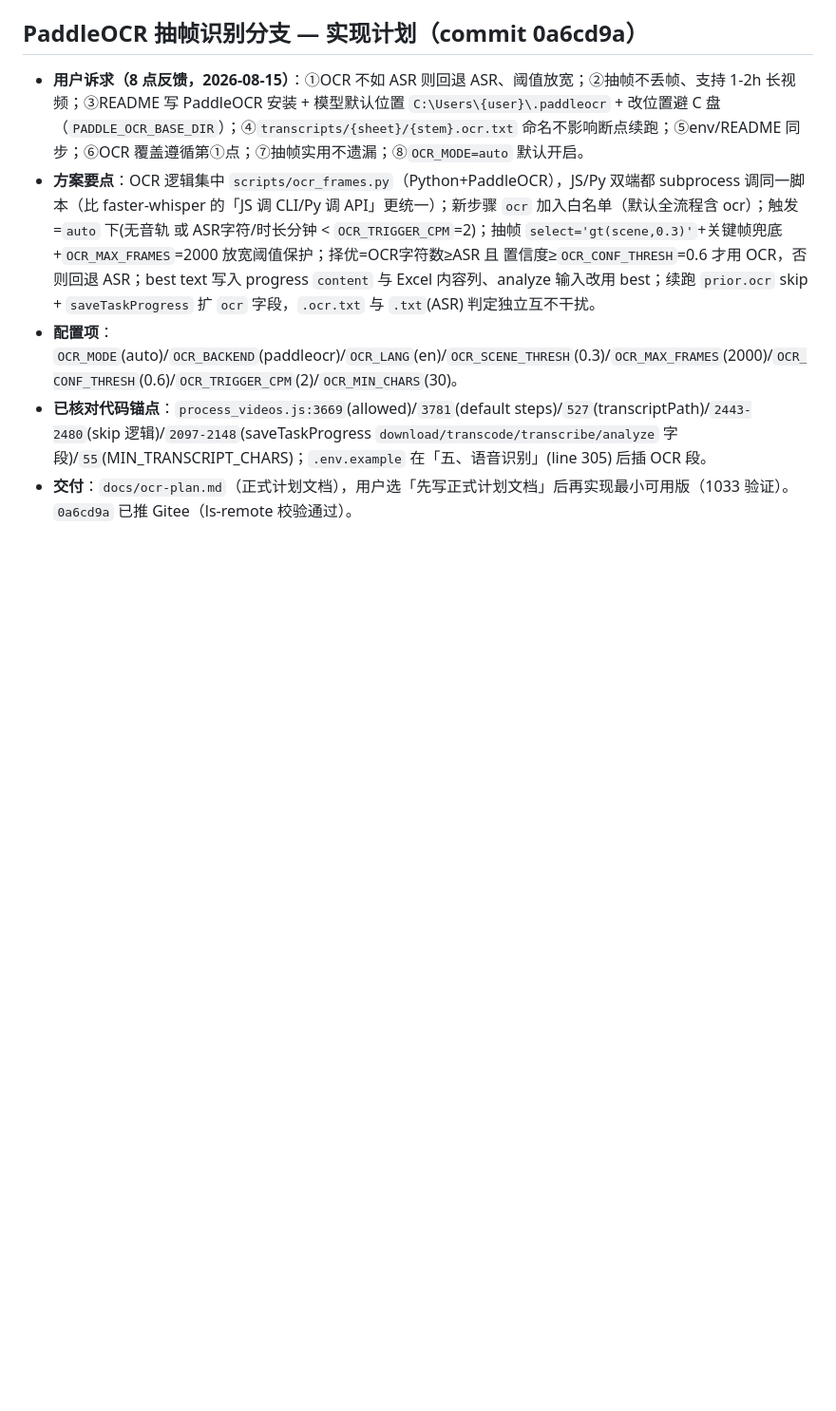
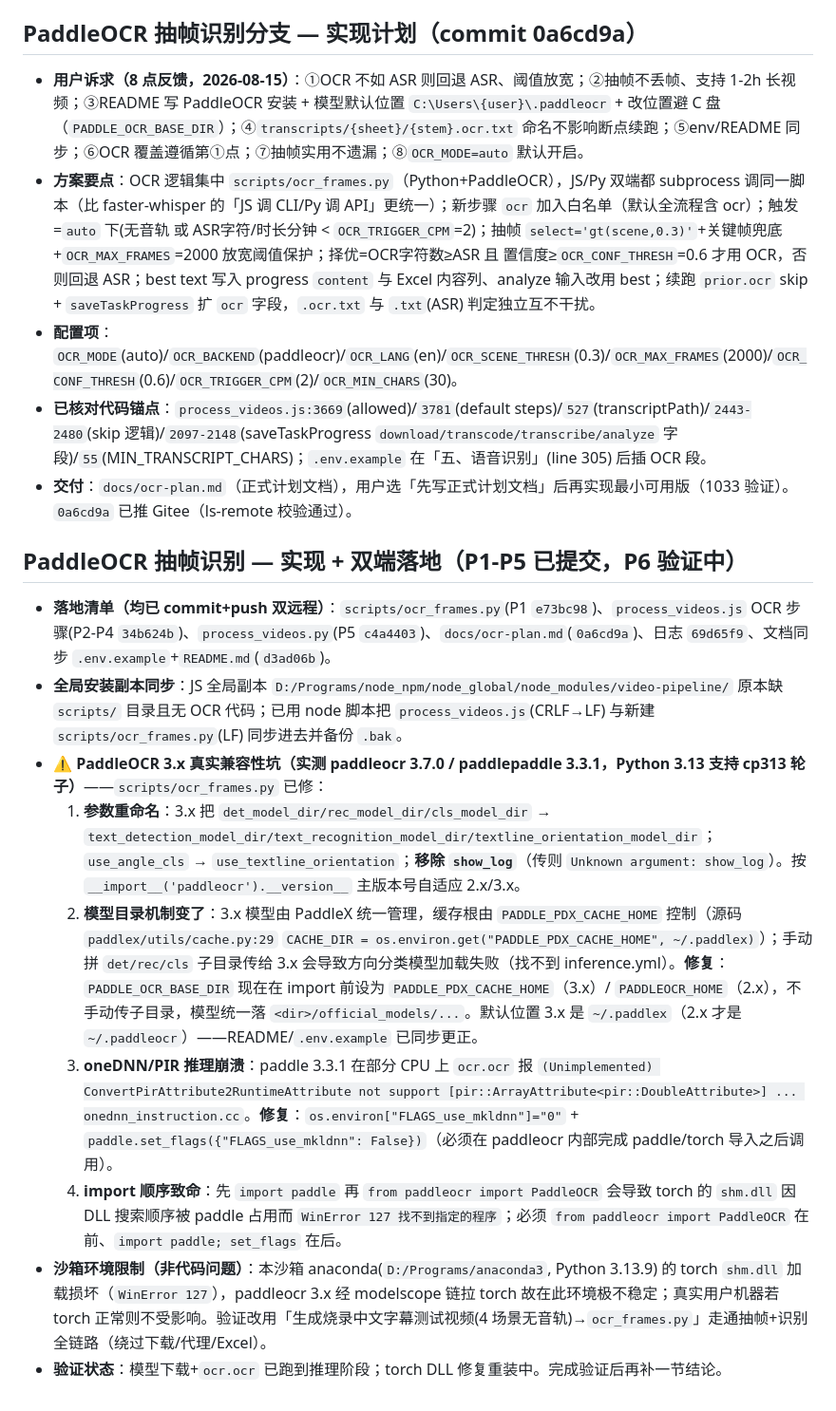
Before and after one commit to GuoSirius/yt-dlp_ffmpeg_whisper_memo-ai, a Markdown page: .workbuddy/memory/2026-08-15.md, the part around the change. Shown at 95% size. GitHub-like rendering; blank space fills up the shorter version.

Commit message:
docs: 更新 ocr 抽帧识别验证工作日志(含 paddleocr 3.x 兼容性坑)

```diff
--- a/.workbuddy/memory/2026-08-15.md
+++ b/.workbuddy/memory/2026-08-15.md
@@ -56,3 +56,14 @@
 - **配置项**：`OCR_MODE`(auto)/`OCR_BACKEND`(paddleocr)/`OCR_LANG`(en)/`OCR_SCENE_THRESH`(0.3)/`OCR_MAX_FRAMES`(2000)/`OCR_CONF_THRESH`(0.6)/`OCR_TRIGGER_CPM`(2)/`OCR_MIN_CHARS`(30)。
 - **已核对代码锚点**：`process_videos.js:3669`(allowed)/`3781`(default steps)/`527`(transcriptPath)/`2443-2480`(skip 逻辑)/`2097-2148`(saveTaskProgress `download/transcode/transcribe/analyze` 字段)/`55`(MIN_TRANSCRIPT_CHARS)；`.env.example` 在「五、语音识别」(line 305) 后插 OCR 段。
 - **交付**：`docs/ocr-plan.md`（正式计划文档），用户选「先写正式计划文档」后再实现最小可用版（1033 验证）。`0a6cd9a` 已推 Gitee（ls-remote 校验通过）。
+
+## PaddleOCR 抽帧识别 — 实现 + 双端落地（P1-P5 已提交，P6 验证中）
+- **落地清单（均已 commit+push 双远程）**：`scripts/ocr_frames.py`(P1 `e73bc98`)、`process_videos.js` OCR 步骤(P2-P4 `34b624b`)、`process_videos.py`(P5 `c4a4403`)、`docs/ocr-plan.md`(`0a6cd9a`)、日志 `69d65f9`、文档同步 `.env.example`+`README.md`(`d3ad06b`)。
+- **全局安装副本同步**：JS 全局副本 `D:/Programs/node_npm/node_global/node_modules/video-pipeline/` 原本缺 `scripts/` 目录且无 OCR 代码；已用 node 脚本把 `process_videos.js`(CRLF→LF) 与新建 `scripts/ocr_frames.py`(LF) 同步进去并备份 `.bak`。
+- **⚠️ PaddleOCR 3.x 真实兼容性坑（实测 paddleocr 3.7.0 / paddlepaddle 3.3.1，Python 3.13 支持 cp313 轮子）**——`scripts/ocr_frames.py` 已修：
+  1. **参数重命名**：3.x 把 `det_model_dir/rec_model_dir/cls_model_dir` → `text_detection_model_dir/text_recognition_model_dir/textline_orientation_model_dir`；`use_angle_cls` → `use_textline_orientation`；**移除 `show_log`**（传则 `Unknown argument: show_log`）。按 `__import__('paddleocr').__version__` 主版本号自适应 2.x/3.x。
+  2. **模型目录机制变了**：3.x 模型由 PaddleX 统一管理，缓存根由 `PADDLE_PDX_CACHE_HOME` 控制（源码 `paddlex/utils/cache.py:29` `CACHE_DIR = os.environ.get("PADDLE_PDX_CACHE_HOME", ~/.paddlex)`）；手动拼 `det/rec/cls` 子目录传给 3.x 会导致方向分类模型加载失败（找不到 inference.yml）。**修复**：`PADDLE_OCR_BASE_DIR` 现在在 import 前设为 `PADDLE_PDX_CACHE_HOME`（3.x）/ `PADDLEOCR_HOME`（2.x），不手动传子目录，模型统一落 `<dir>/official_models/...`。默认位置 3.x 是 `~/.paddlex`（2.x 才是 `~/.paddleocr`）——README/`.env.example` 已同步更正。
+  3. **oneDNN/PIR 推理崩溃**：paddle 3.3.1 在部分 CPU 上 `ocr.ocr` 报 `(Unimplemented) ConvertPirAttribute2RuntimeAttribute not support [pir::ArrayAttribute<pir::DoubleAttribute>] ... onednn_instruction.cc`。**修复**：`os.environ["FLAGS_use_mkldnn"]="0"` + `paddle.set_flags({"FLAGS_use_mkldnn": False})`（必须在 paddleocr 内部完成 paddle/torch 导入之后调用）。
+  4. **import 顺序致命**：先 `import paddle` 再 `from paddleocr import PaddleOCR` 会导致 torch 的 `shm.dll` 因 DLL 搜索顺序被 paddle 占用而 `WinError 127 找不到指定的程序`；必须 `from paddleocr import PaddleOCR` 在前、`import paddle; set_flags` 在后。
+- **沙箱环境限制（非代码问题）**：本沙箱 anaconda(`D:/Programs/anaconda3`, Python 3.13.9) 的 torch `shm.dll` 加载损坏（`WinError 127`），paddleocr 3.x 经 modelscope 链拉 torch 故在此环境极不稳定；真实用户机器若 torch 正常则不受影响。验证改用「生成烧录中文字幕测试视频(4 场景无音轨)→`ocr_frames.py`」走通抽帧+识别全链路（绕过下载/代理/Excel）。
+- **验证状态**：模型下载+`ocr.ocr` 已跑到推理阶段；torch DLL 修复重装中。完成验证后再补一节结论。
```
